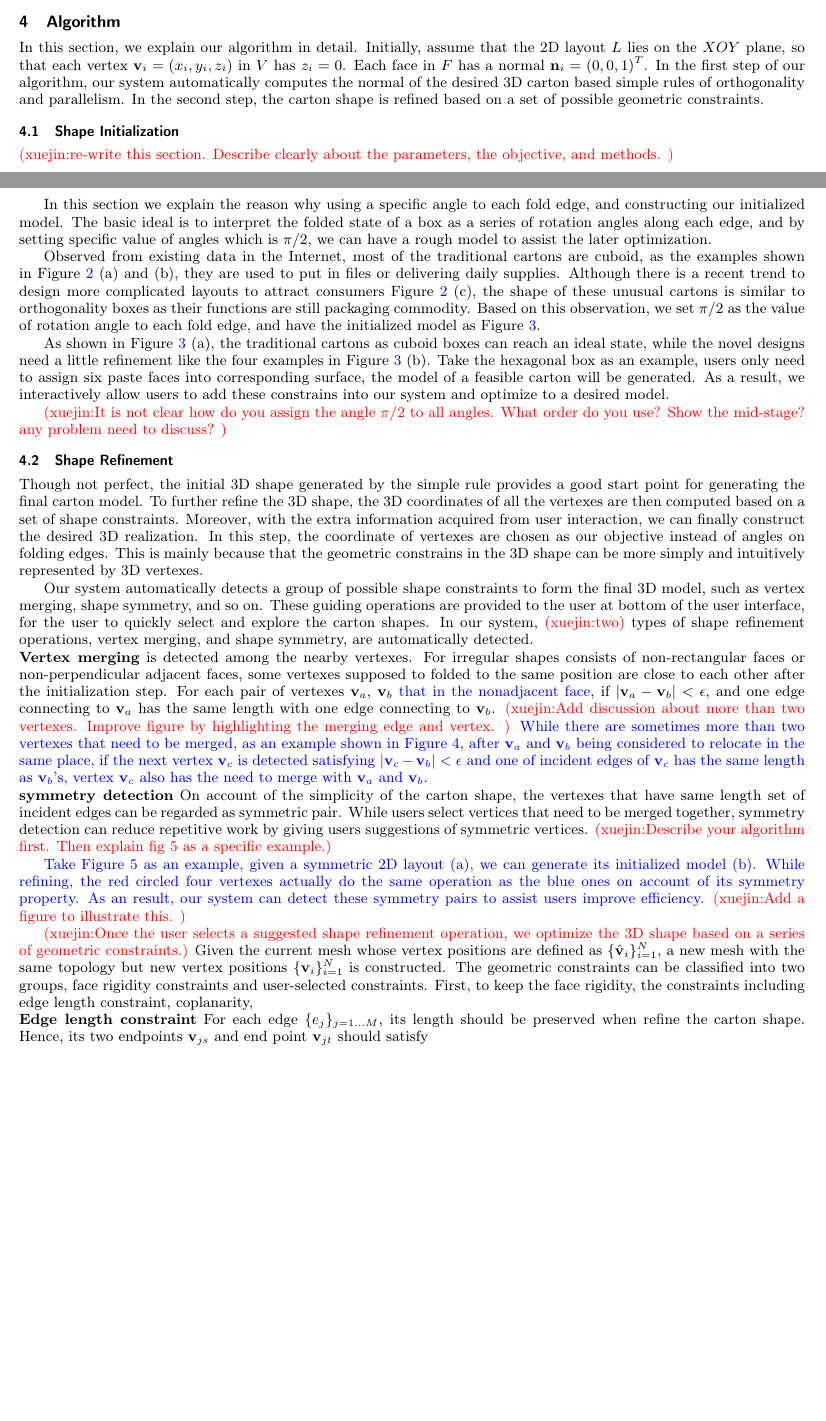
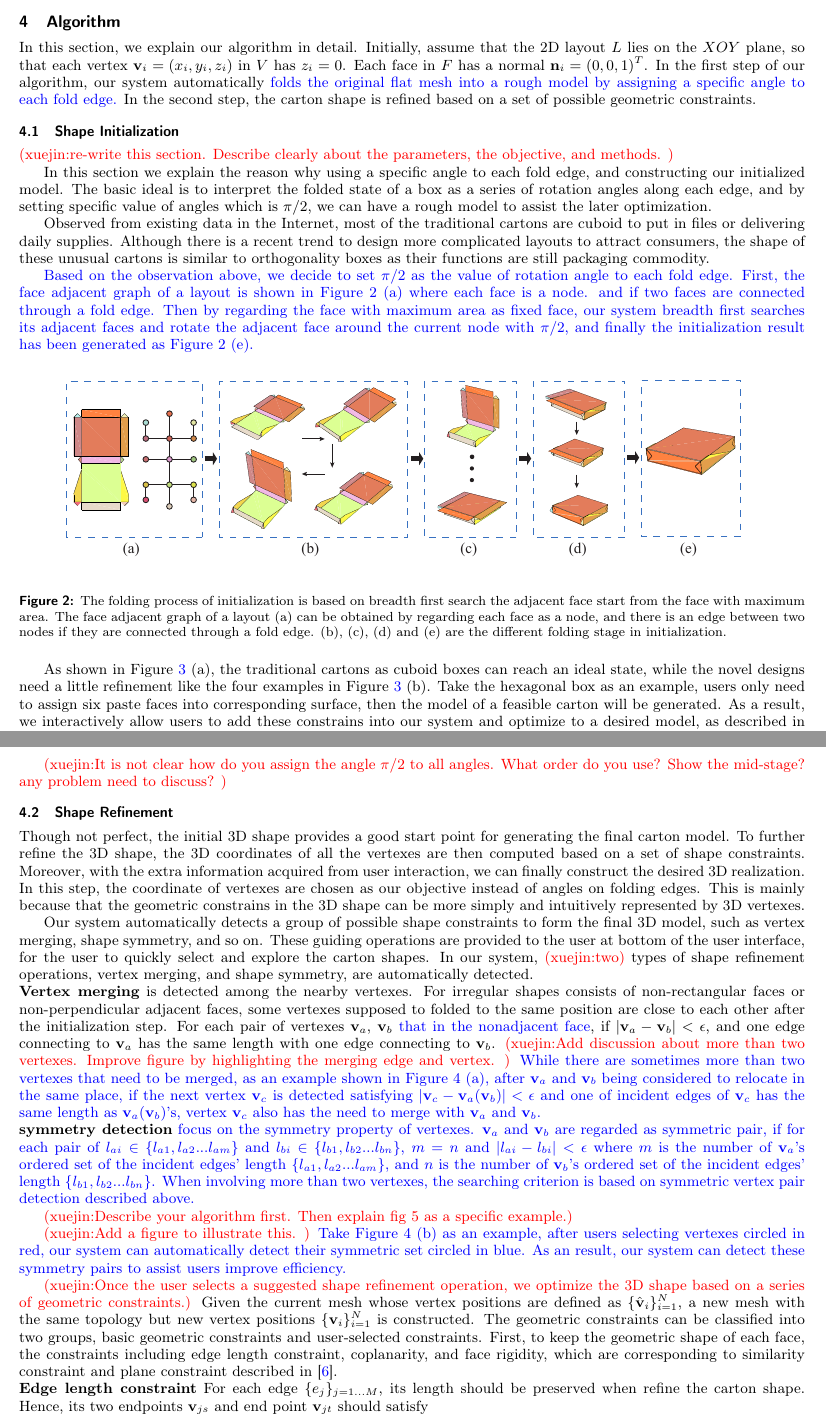
Before and after one commit to ssfly/FoldingCartonForGMP2018, a LaTeX document (doc/FoldingCartons.tex, which reads doc/Algorithm.tex, doc/initialization.tex): two parts of pages 2 and 3 of 11 before the commit and two parts of pages 3 and 5 of 10 after it, joined at a grey line, cut so that both start at the same text, the shorter picture padded with empty space. Compiled offline with pdfLaTeX.

Commit message:
add more details

```diff
--- a/doc/Algorithm.tex
+++ b/doc/Algorithm.tex
@@ -9,17 +9,18 @@ In this section, we explain our algorithm in detail.
 Initially, assume that the 2D layout $L$ lies on the $XOY$ plane, so that each vertex $\mathbf{v}_i=(x_i,y_i,z_i)$ in $V$ has $z_i=0$.
 Each face in $F$ has a normal $\mathbf{n}_i=(0,0,1)^T$.
 %
-In the first step of our algorithm, our system automatically computes the normal of the desired 3D carton based simple rules of orthogonality and parallelism.
+In the first step of our algorithm, our system automatically {\color{blue}{folds the original flat mesh into a rough model by assigning a specific angle to each fold edge.}}
+%computes the normal of the desired 3D carton based simple rules of orthogonality and parallelism.
 In the second step, the carton shape is refined based on a set of possible geometric constraints.
 
 \input{initialization}
 
 \cxj{It is not clear how do you assign the angle $\pi/2$ to all angles. What order do you use? Show the mid-stage? any problem need to discuss? }
 
-\subsection{Shape Refinement}
+\subsection{Shape Refinement}\label{sec:refinement}
 
 %there is still a need to refine the results that have not folded into pleasing results.
-Though not perfect, the initial 3D shape generated by the simple rule provides a good start point for generating the final carton model.
+Though not perfect, the initial 3D shape provides a good start point for generating the final carton model.
 %
 To further refine the 3D shape, the 3D coordinates of all the vertexes are then computed based on a set of shape constraints.
 %
@@ -46,4 +47,3 @@ In our system, \cxj{two} types of shape refinement operations, vertex merging, a
 For irregular shapes consists of non-rectangular faces or non-perpendicular adjacent faces, some vertexes supposed to folded to the same position are close to each other after the initialization step.
 For each pair of vertexes $\mathbf{v}_a$, $\mathbf{v}_b$ {\color{blue}{that in the nonadjacent face}}, if $|\mathbf{v}_a-\mathbf{v}_b|<\epsilon$, and one edge connecting to $\mathbf{v}_a$ has the same length with one edge connecting to $\mathbf{v}_b$.
 \cxj{Add discussion about more than two vertexes. Improve figure by highlighting the merging edge and vertex. }
-{\color{blue}{While there are sometimes more than two vertexes that need to be merged, as an example shown in Figure~\ref{fig:vertexMerging}, after $\mathbf{v}_a$ and $\mathbf{v}_b$ being considered to relocate in the same place, if the next vertex $\mathbf{v}_c$} is detected satisfying $|\mathbf{v}_c-\mathbf{v}_b|<\epsilon$ and one of incident edges of $\mathbf{v}_c$ has the same length as $\mathbf{v}_b$'s, vertex $\mathbf{v}_c$ also has the need to merge with $\mathbf{v}_a$ and $\mathbf{v}_b$.}
@@ -55,29 +50,29 @@ For each pair of vertexes $\mathbf{v}_a$, $\mathbf{v}_b$ {\color{blue}{that in t
-	\label{fig:vertexMerging}
-\end{figure}
+{\color{blue}{While there are sometimes more than two vertexes that need to be merged, as an example shown in Figure~\ref{fig:suggestion} (a), after $\mathbf{v}_a$ and $\mathbf{v}_b$ being considered to relocate in the same place, if the next vertex $\mathbf{v}_c$} is detected satisfying $|\mathbf{v}_c-\mathbf{v}_a(\mathbf{v}_b)|<\epsilon$ and one of incident edges of $\mathbf{v}_c$ has the same length as $\mathbf{v}_a(\mathbf{v}_b)$'s, vertex $\mathbf{v}_c$ also has the need to merge with $\mathbf{v}_a$ and $\mathbf{v}_b$.}
 
 %Consider the initialization results can represent the ideal model partly, the disadjacent vertices that have one edge with same length can be regarded as targets that need to be located in the same place if their Euclidean distance is below a certain threshold.
 
 \noindent
-\textbf{symmetry detection} On account of the simplicity of the carton shape, the vertexes that have same length set of incident edges can be regarded as symmetric pair. While users select vertices that need to be merged together, symmetry detection can reduce repetitive work by giving users suggestions of symmetric vertices.
+\textbf{symmetry detection} {\color{blue}{focus on the symmetry property of vertexes. $\mathbf{v}_a$ and $\mathbf{v}_b$ are regarded as symmetric pair, if for each pair of $l_{ai} \in \{ l_{a1},l_{a2}...l_{am}\}$ and $l_{bi} \in \{ l_{b1},l_{b2}...l_{bn}\}$, $m = n$ and $|l_{ai}- l_{bi}|<\epsilon$ where $m$ is the number of $\mathbf{v}_a$'s ordered set of the incident edges' length $\{ l_{a1},l_{a2}...l_{am}\}$, and $n$ is the number of $\mathbf{v}_b$'s ordered set of the incident edges' length $\{ l_{b1},l_{b2}...l_{bn}\}$. When involving more than two vertexes, the searching criterion is based on symmetric vertex pair detection described above.}}
+
+%On account of the simplicity of the carton shape, the vertexes that have same length set of incident edges can be regarded as symmetric pair. While users select vertexes that need to be merged together, symmetry detection can reduce repetitive work by giving users suggestions of symmetric vertexes.
 \cxj{Describe your algorithm first. Then explain fig 5 as a specific example.}
 
-{\color{blue}{Take Figure~\ref{fig:symmetry} as an example, given a symmetric 2D layout (a), we can generate its initialized model (b). While refining, the red circled four vertexes actually do the same operation as the blue ones on account of its symmetry property. As an result, our system can detect these symmetry pairs to assist users improve efficiency.}}
 \cxj{Add a figure to illustrate this. }
+{\color{blue}{Take Figure~\ref{fig:suggestion} (b) as an example, after users selecting vertexes circled in red, our system can automatically detect their symmetric set circled in blue. As an result, our system can detect these symmetry pairs to assist users improve efficiency.}}
 
 \begin{figure}
 	\centering
-	\includegraphics[width=0.9\textwidth]{images/symmetry.jpg}
-	\caption{Given a symmetric 2D layout (a), we can generate its initialized model (b). While refining, the red circled four vertexes actually do the same operation as the blue ones on account of its symmetry property. \cxj{the font of a, b is too big. Is this automatically detected result?}}
-	\label{fig:symmetry}
+	\includegraphics[width=0.9\textwidth]{images/suggestion}
+	\caption{Vertex merging detection is well illustrated by (a), $\mathbf{v}_a$ and $\mathbf{v}_b$ may have the need to merge cause $|\mathbf{v}_a-\mathbf{v}_b|<\epsilon$, and one edge connecting to $\mathbf{v}_a$ marked as green has the same length with one edge connecting to $\mathbf{v}_b$ also marked as green. $\mathbf{v}_c$ can also be considered that need to merge with $\mathbf{v}_a$ and $\mathbf{v}_b$ as $|\mathbf{v}_c-\mathbf{v}_a(\mathbf{v}_b)|<\epsilon$ and one of incident edges of $\mathbf{v}_c$ marked as blue has the same length as $\mathbf{v}_a(\mathbf{v}_b)$'s also marked as blue. While users select three vertexes circled in red (b), our system can detect symmetric vertexes circled in blue automatically. \cxj{show more possible suggestions in this figure. Make sure the font in consistent with the caption}.\cxj{the font of a, b is too big. Is this automatically detected result?}}
+	\label{fig:suggestion}
 \end{figure}
 
 \cxj{Once the user selects a suggested shape refinement operation, we optimize the 3D shape based on a series of geometric constraints.}
 %We now introduce the constrains used in our construction method:
 Given the current mesh whose vertex positions are defined as $\{\vo_i\}^{N}_{i=1}$, a new mesh with the same topology but new vertex positions $\{\vn_i\}^{N}_{i=1}$ is constructed.
 %
-The geometric constraints can be classified into two groups, face rigidity constraints and user-selected constraints.
-First, to keep the face rigidity, the constraints including edge length constraint, coplanarity,
-
+The geometric constraints can be classified into two groups, basic geometric constraints and user-selected constraints.
+First, to keep the geometric shape of each face, the constraints including edge length constraint, coplanarity, and face rigidity, which are corresponding to similarity constraint and plane constraint described in \cite{Bouaziz:2012:SSD:2346796.2346802}.
 
 \noindent
 \textbf{Edge length constraint}
--- a/doc/initialization.tex
+++ b/doc/initialization.tex
@@ -1,13 +1,17 @@
-
 \subsection{Shape Initialization}\label{sec:initialization}
 
 \cxj{re-write this section. Describe clearly about the parameters, the objective, and methods. }
 
 In this section we explain the reason why using a specific angle to each fold edge, and constructing our initialized model. The basic ideal is to interpret the folded state of a box as a series of rotation angles along each edge, and by setting specific value of angles which is $\pi/2$, we can have a rough model to assist the later optimization.
 
-Observed from existing data in the Internet, most of the traditional cartons are cuboid, as the examples shown in Figure~\ref{fig:realdata} (a) and (b), they are used to put in files or delivering daily supplies. Although there is a recent trend to design more complicated layouts to attract consumers Figure~\ref{fig:realdata} (c), the shape of these unusual cartons is similar to orthogonality boxes as their functions are still packaging commodity. Based on this observation, we set $\pi/2$ as the value of rotation angle to each fold edge, and have the initialized model as Figure~\ref{fig:initial}.
+Observed from existing data in the Internet, most of the traditional cartons are cuboid to put in files or delivering daily supplies. Although there is a recent trend to design more complicated layouts to attract consumers, the shape of these unusual cartons is similar to orthogonality boxes as their functions are still packaging commodity.
 
-As shown in Figure~\ref{fig:initial} (a), the traditional cartons as cuboid boxes can reach an ideal state, while the novel designs need a little refinement like the four examples in Figure~\ref{fig:initial} (b). Take the hexagonal box as an example, users only need to assign six paste faces into corresponding surface, the model of a feasible carton will be generated. As a result, we interactively allow users to add these constrains into our system and optimize to a desired model.
+%Based on the observation above, we set $\pi/2$ as the value of rotation angle to each fold edge, and have the initialized model as Figure~\ref{fig:initial}.
 
-\begin{figure}
+{\color{blue}{Based on the observation above, we decide to set $\pi/2$ as the value of rotation angle to each fold edge. First, the face adjacent graph of a layout is shown in Figure~\ref{fig:midresult} (a)} where each face is a node. and if two faces are connected through a fold edge. Then by regarding the face with maximum area as fixed face, our system breadth first searches its adjacent faces and rotate the adjacent face around the current node with $\pi/2$, and finally the initialization result has been generated as Figure~\ref{fig:midresult} (e).}
+
+\begin{figure}[ht]
 	\centering
+	\includegraphics[width=0.9\textwidth]{images/midresult}
+	\caption{The folding process of initialization is based on breadth first search the adjacent face start from the face with maximum area. The face adjacent graph of a layout (a) can be obtained by regarding each face as a node, and there is an edge between two nodes if they are connected through a fold edge. (b), (c), (d) and (e) are the different folding stage in initialization.}
+	\label{fig:midresult}
@@ -17,4 +18,6 @@ As shown in Figure~\ref{fig:initial} (a), the traditional cartons as cuboid boxe
 \end{figure}
+
+As shown in Figure~\ref{fig:initial} (a), the traditional cartons as cuboid boxes can reach an ideal state, while the novel designs need a little refinement like the four examples in Figure~\ref{fig:initial} (b). Take the hexagonal box as an example, users only need to assign six paste faces into corresponding surface, then the model of a feasible carton will be generated. As a result, we interactively allow users to add these constrains into our system and optimize to a desired model, as described in the following section.
 
 \begin{figure}
 	\centering
```
Also changed, not shown: doc/FoldingCartons.tex (+3 -2 lines), doc/Interaction.tex (+15 -8 lines), doc/Introduction.tex (+6 -5 lines), doc/Overview.tex (+1 -1 lines), doc/RelatedWork.tex (+1 -0 lines), doc/images/editing.pdf (added), doc/images/midresult.pdf (added), doc/images/overview.jpg, doc/images/suggestion.eps (added), doc/images/suggestion.pdf (added), doc/Algorithm.tex (14 more changed lines), doc/initialization.tex (3 more changed lines).
